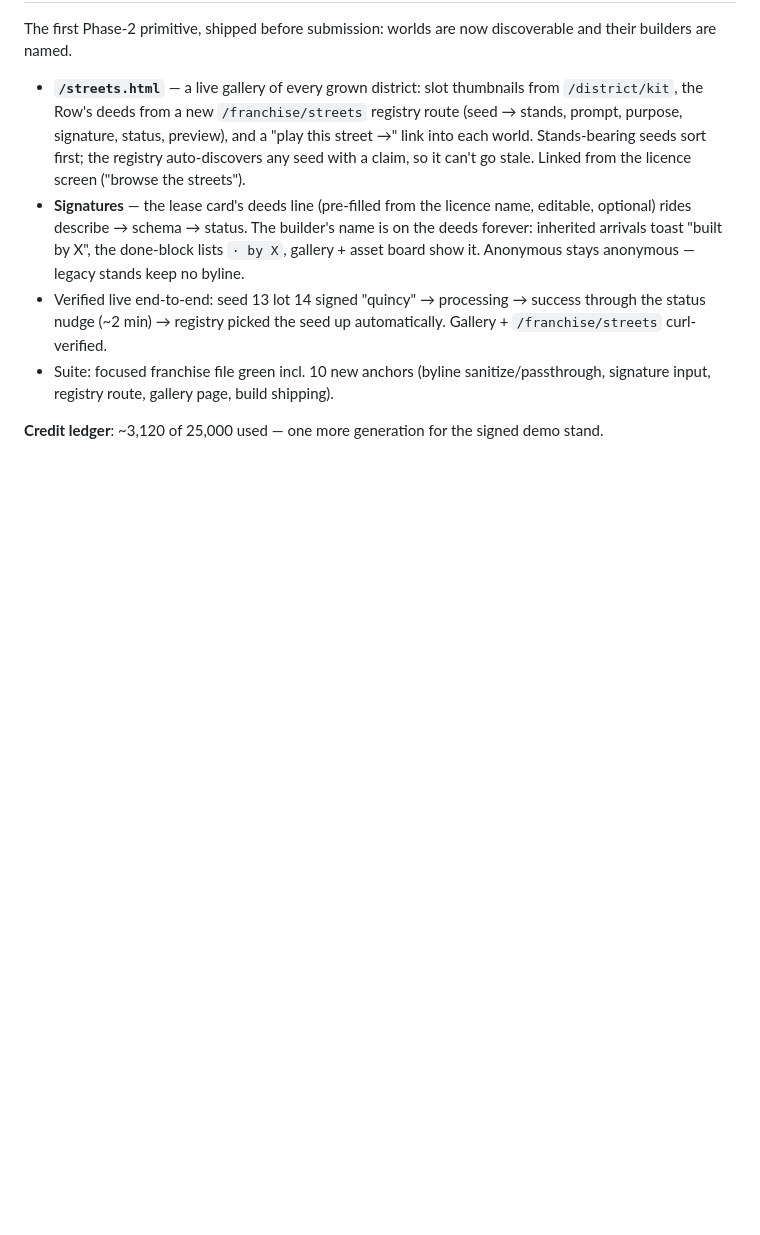
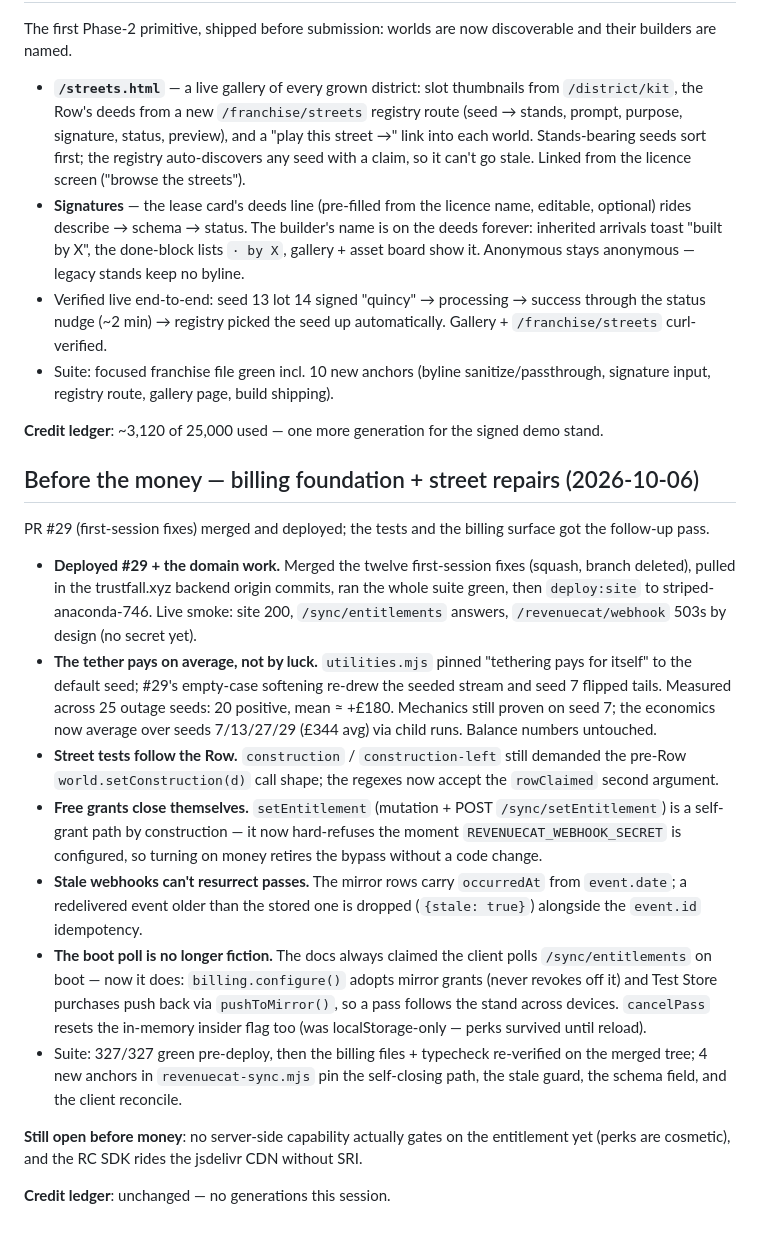
Before and after one commit to sneldao/grunds, a Markdown page: TRIPOTHON-LOG.md, the part around the change. Rendered like a GitHub page; blank space fills up the shorter version.

```diff
--- a/TRIPOTHON-LOG.md
+++ b/TRIPOTHON-LOG.md
@@ -354,3 +354,47 @@ discoverable and their builders are named.
 
 **Credit ledger**: ~3,120 of 25,000 used — one more generation for the
 signed demo stand.
+
+## Before the money — billing foundation + street repairs (2026-10-06)
+
+PR #29 (first-session fixes) merged and deployed; the tests and the
+billing surface got the follow-up pass.
+
+- **Deployed #29 + the domain work.** Merged the twelve first-session
+  fixes (squash, branch deleted), pulled in the trustfall.xyz backend
+  origin commits, ran the whole suite green, then `deploy:site` to
+  striped-anaconda-746. Live smoke: site 200, `/sync/entitlements`
+  answers, `/revenuecat/webhook` 503s by design (no secret yet).
+- **The tether pays on average, not by luck.** `utilities.mjs` pinned
+  "tethering pays for itself" to the default seed; #29's empty-case
+  softening re-drew the seeded stream and seed 7 flipped tails. Measured
+  across 25 outage seeds: 20 positive, mean ≈ +£180. Mechanics still
+  proven on seed 7; the economics now average over seeds 7/13/27/29
+  (£344 avg) via child runs. Balance numbers untouched.
+- **Street tests follow the Row.** `construction` / `construction-left`
+  still demanded the pre-Row `world.setConstruction(d)` call shape; the
+  regexes now accept the `rowClaimed` second argument.
+- **Free grants close themselves.** `setEntitlement` (mutation + POST
+  `/sync/setEntitlement`) is a self-grant path by construction — it now
+  hard-refuses the moment `REVENUECAT_WEBHOOK_SECRET` is configured, so
+  turning on money retires the bypass without a code change.
+- **Stale webhooks can't resurrect passes.** The mirror rows carry
+  `occurredAt` from `event.date`; a redelivered event older than the
+  stored one is dropped (`{stale: true}`) alongside the `event.id`
+  idempotency.
+- **The boot poll is no longer fiction.** The docs always claimed the
+  client polls `/sync/entitlements` on boot — now it does:
+  `billing.configure()` adopts mirror grants (never revokes off it) and
+  Test Store purchases push back via `pushToMirror()`, so a pass follows
+  the stand across devices. `cancelPass` resets the in-memory insider
+  flag too (was localStorage-only — perks survived until reload).
+- Suite: 327/327 green pre-deploy, then the billing files + typecheck
+  re-verified on the merged tree; 4 new anchors in
+  `revenuecat-sync.mjs` pin the self-closing path, the stale guard, the
+  schema field, and the client reconcile.
+
+**Still open before money**: no server-side capability actually gates on
+the entitlement yet (perks are cosmetic), and the RC SDK rides the
+jsdelivr CDN without SRI.
+
+**Credit ledger**: unchanged — no generations this session.
```
Also changed, not shown: ARCHITECTURE.md (+17 -5 lines), README.md (+5 -2 lines).
